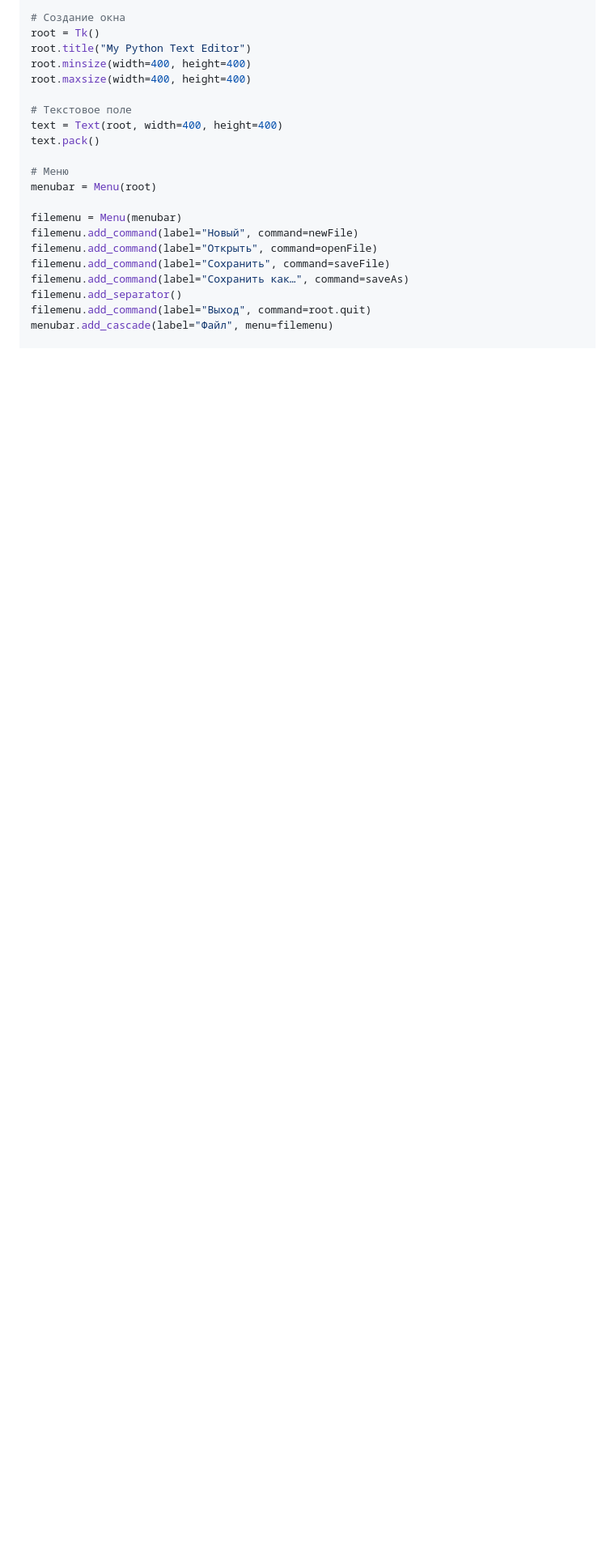
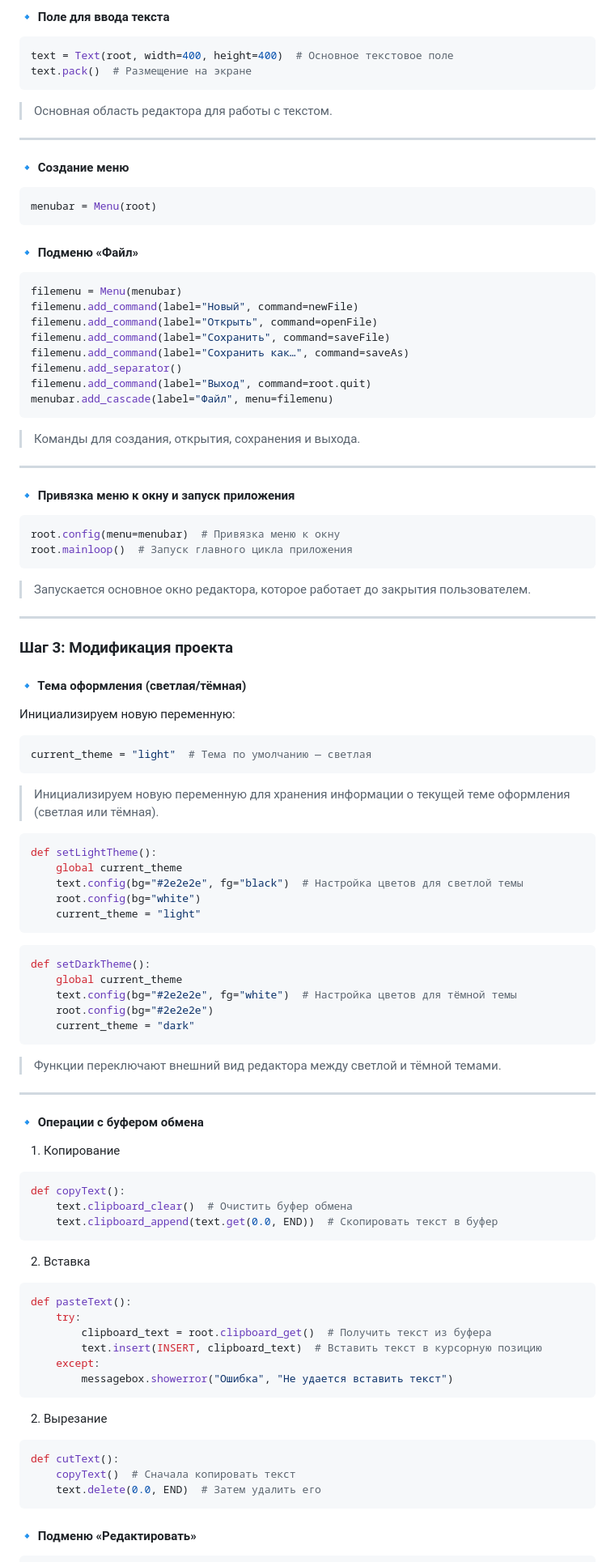
Before and after one commit to sasha-swift/practice-exmp, a Markdown page: docs/README.md, the part around one of its changes. Shown at 81% size. Drawn GitHub-style; folded sections open; blank space fills up the shorter version.

````diff
--- a/docs/README.md
+++ b/docs/README.md
@@ -203,17 +152,19 @@ def cutText():
 
-# Создание окна
-root = Tk()
-root.title("My Python Text Editor")
-root.minsize(width=400, height=400)
-root.maxsize(width=400, height=400)
+#### 🔹 Поле для ввода текста
+```python
+text = Text(root, width=400, height=400)  # Основное текстовое поле
+text.pack()  # Размещение на экране
+```
+> Основная область редактора для работы с текстом.
 
-# Текстовое поле
-text = Text(root, width=400, height=400)
-text.pack()
+---
+#### 🔹 Создание меню
+```python
+menubar = Menu(root)
+```
 
-# Меню
-menubar = Menu(root)
-
+#### 🔹 Подменю «Файл»
+```python
 filemenu = Menu(menubar)
 filemenu.add_command(label="Новый", command=newFile)
 filemenu.add_command(label="Открыть", command=openFile)
@@ -222,7 +173,79 @@ filemenu.add_command(label="Сохранить как…", command=saveAs)
 filemenu.add_separator()
 filemenu.add_command(label="Выход", command=root.quit)
 menubar.add_cascade(label="Файл", menu=filemenu)
+```
+> Команды для создания, открытия, сохранения и выхода.
 
+---
+
+
+#### 🔹 Привязка меню к окну и запуск приложения
+```python
+root.config(menu=menubar)  # Привязка меню к окну
+root.mainloop()  # Запуск главного цикла приложения
+```
+> Запускается основное окно редактора, которое работает до закрытия пользователем.
+---
+
+
+
+
+
+### Шаг 3: Модификация проекта
+
+#### 🔹 Тема оформления (светлая/тёмная)
+Инициализируем новую переменную:
+```python
+current_theme = "light"  # Тема по умолчанию — светлая
+```
+> Инициализируем новую переменную для хранения информации о текущей теме оформления (светлая или тёмная).
+
+```python
+def setLightTheme():
+    global current_theme
+    text.config(bg="#2e2e2e", fg="black")  # Настройка цветов для светлой темы
+    root.config(bg="white")
+    current_theme = "light"
+```
+
+```python
+def setDarkTheme():
+    global current_theme
+    text.config(bg="#2e2e2e", fg="white")  # Настройка цветов для тёмной темы
+    root.config(bg="#2e2e2e")
+    current_theme = "dark"
+```
+> Функции переключают внешний вид редактора между светлой и тёмной темами.
+
+---
+
+#### 🔹  Операции с буфером обмена
+1. Копирование
+```python
+def copyText():
+    text.clipboard_clear()  # Очистить буфер обмена
+    text.clipboard_append(text.get(0.0, END))  # Скопировать текст в буфер
+```
+
+2. Вставка
+```python
+def pasteText():
+    try:
+        clipboard_text = root.clipboard_get()  # Получить текст из буфера
+        text.insert(INSERT, clipboard_text)  # Вставить текст в курсорную позицию
+    except:
+        messagebox.showerror("Ошибка", "Не удается вставить текст")
+```
+
+2. Вырезание
+```python
+def cutText():
+    copyText()  # Сначала копировать текст
+    text.delete(0.0, END)  # Затем удалить его
+```
+
+#### 🔹 Подменю «Редактировать»
+```python
 editmenu = Menu(menubar)
 editmenu.add_command(label="Копировать", command=copyText)
 editmenu.add_command(label="Вставить", command=pasteText)
````
Also changed, not shown: other parts of docs/README.md (+81 -128 lines).
